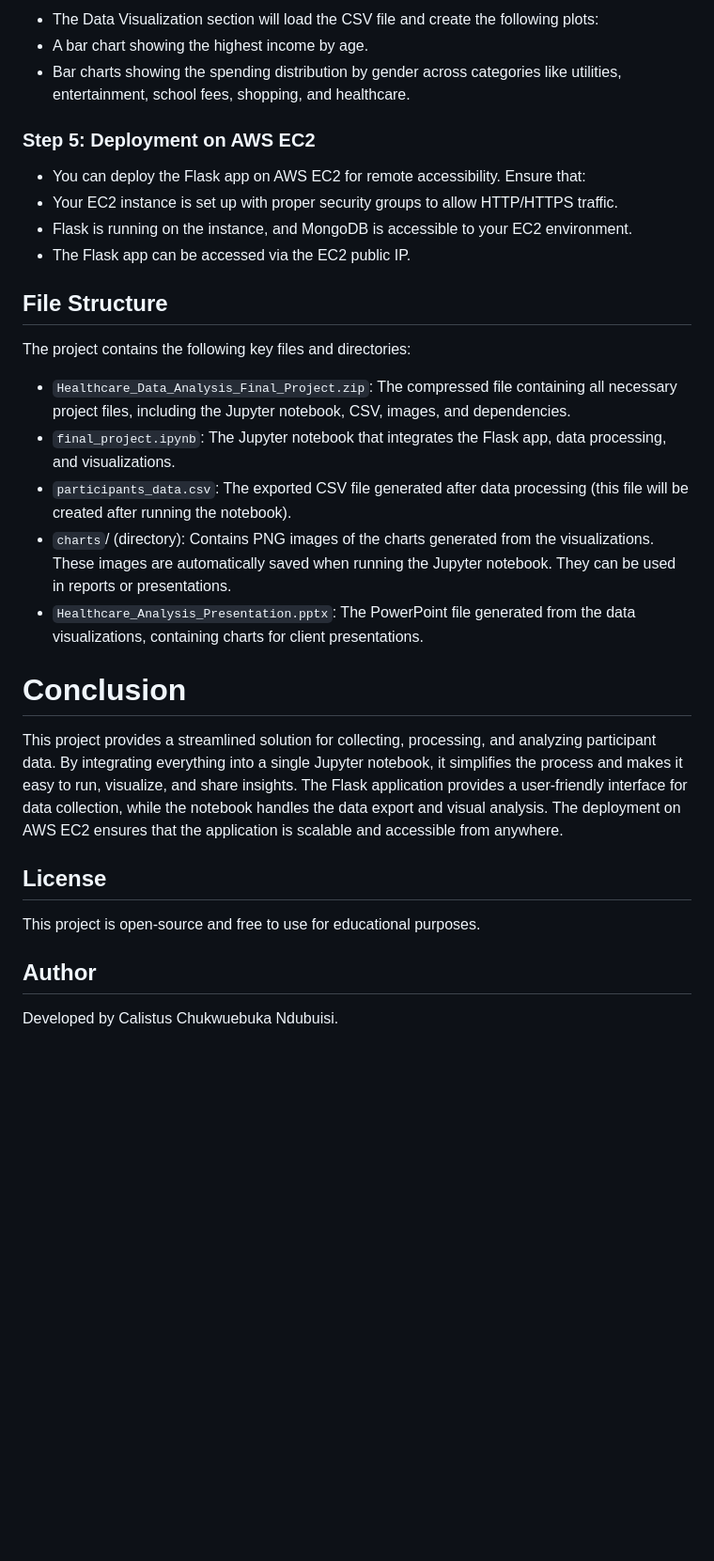
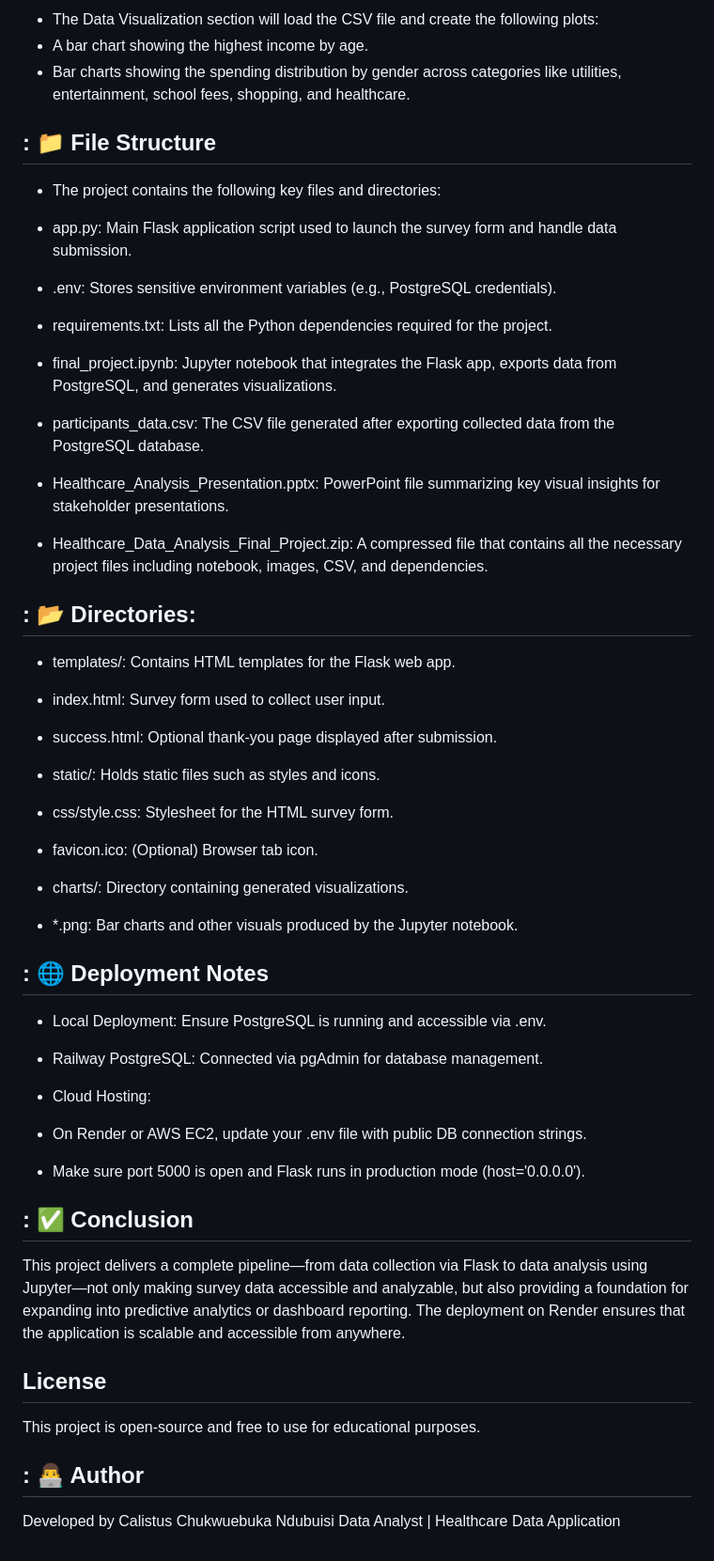
Before and after one commit to romeofx/BAN6420FinalProjectFlaskHealthcareApplication, a Markdown page: README.md, the part around the change printed below. Shown: that part at 94% size. Drawn GitHub-style; blank space fills up the shorter version.

```diff
--- a/README.md
+++ b/README.md
@@ -60,27 +66,61 @@ Data Visualization:
 - A bar chart showing the highest income by age.
 - Bar charts showing the spending distribution by gender across categories like utilities, entertainment, school fees, shopping, and healthcare.
 
-### Step 5: Deployment on AWS EC2
-- You can deploy the Flask app on AWS EC2 for remote accessibility. Ensure that:
-- Your EC2 instance is set up with proper security groups to allow HTTP/HTTPS traffic.
-- Flask is running on the instance, and MongoDB is accessible to your EC2 environment.
-- The Flask app can be accessed via the EC2 public IP.
+
+## : 📁 File Structure
+- The project contains the following key files and directories:
+
+- app.py: Main Flask application script used to launch the survey form and handle data submission.
+
+- .env: Stores sensitive environment variables (e.g., PostgreSQL credentials).
+
+- requirements.txt: Lists all the Python dependencies required for the project.
+
+- final_project.ipynb: Jupyter notebook that integrates the Flask app, exports data from PostgreSQL, and generates visualizations.
+
+- participants_data.csv: The CSV file generated after exporting collected data from the PostgreSQL database.
+
+- Healthcare_Analysis_Presentation.pptx: PowerPoint file summarizing key visual insights for stakeholder presentations.
+
+- Healthcare_Data_Analysis_Final_Project.zip: A compressed file that contains all the necessary project files including notebook, images, CSV, and dependencies.
+
+## : 📂 Directories:
+- templates/: Contains HTML templates for the Flask web app.
+
+- index.html: Survey form used to collect user input.
+
+- success.html: Optional thank-you page displayed after submission.
+
+- static/: Holds static files such as styles and icons.
+
+- css/style.css: Stylesheet for the HTML survey form.
+
+- favicon.ico: (Optional) Browser tab icon.
+
+- charts/: Directory containing generated visualizations.
+
+- *.png: Bar charts and other visuals produced by the Jupyter notebook.
+
+## : 🌐 Deployment Notes
+- Local Deployment: Ensure PostgreSQL is running and accessible via .env.
+
+- Railway PostgreSQL: Connected via pgAdmin for database management.
+
+- Cloud Hosting:
+
+- On Render or AWS EC2, update your .env file with public DB connection strings.
+
+- Make sure port 5000 is open and Flask runs in production mode (host='0.0.0.0').
 
 
-## File Structure
-The project contains the following key files and directories:
-- `Healthcare_Data_Analysis_Final_Project.zip`: The compressed file containing all necessary project files, including the Jupyter notebook, CSV, images, and dependencies.
-- `final_project.ipynb`: The Jupyter notebook that integrates the Flask app, data processing, and visualizations.
-- `participants_data.csv`: The exported CSV file generated after data processing (this file will be created after running the notebook).
-- `charts`/ (directory): Contains PNG images of the charts generated from the visualizations. These images are automatically saved when running the Jupyter notebook. They can be used in reports or presentations.
-- `Healthcare_Analysis_Presentation.pptx`: The PowerPoint file generated from the data visualizations, containing charts for client presentations.
+## : ✅ Conclusion
+This project delivers a complete pipeline—from data collection via Flask to data analysis using Jupyter—not only making survey data accessible and analyzable, but also providing a foundation for expanding into predictive analytics or dashboard reporting. The deployment on Render ensures that the application is scalable and accessible from anywhere.
 
-# Conclusion
-This project provides a streamlined solution for collecting, processing, and analyzing participant data. By integrating everything into a single Jupyter notebook, it simplifies the process and makes it easy to run, visualize, and share insights. The Flask application provides a user-friendly interface for data collection, while the notebook handles the data export and visual analysis. The deployment on AWS EC2 ensures that the application is scalable and accessible from anywhere.
+
 
 ## License
 This project is open-source and free to use for educational purposes.
 
-
-## Author
-Developed by Calistus Chukwuebuka Ndubuisi.
+## : 👨‍💻 Author
+Developed by Calistus Chukwuebuka Ndubuisi
+Data Analyst | Healthcare Data Application
```
Also changed, not shown: other parts of README.md (+42 -36 lines).
